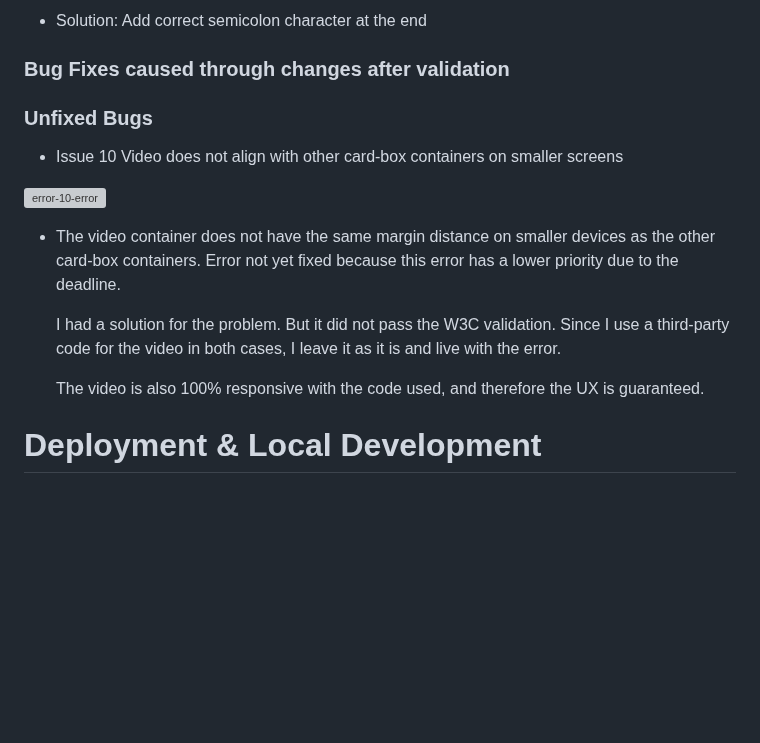
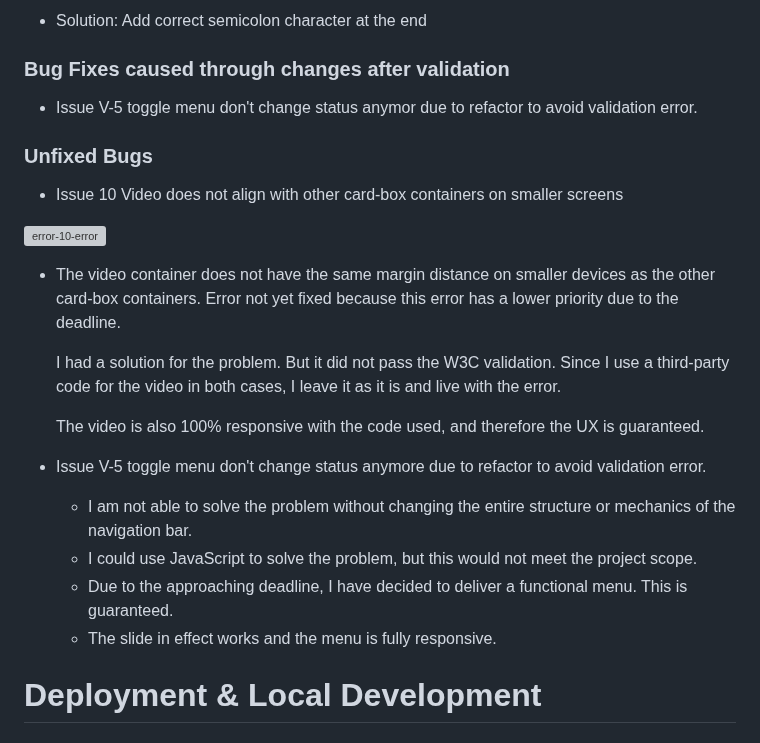
Before and after one commit to Lorenz-127/Student-X, a Markdown page: README.md, the part around the change. Drawn GitHub-style; blank space fills up the shorter version; grey boxes are pictures that could not be loaded.

Commit message:
docs: update readme add unsolved bugs V-5 toggle menu do not change status

```diff
--- a/README.md
+++ b/README.md
@@ -382,7 +382,7 @@ If this section grows too long, you may want to split it off into a separate fil
 
 ### Bug Fixes caused through changes after validation
 
-
+- Issue V-5 toggle menu don't change status anymor due to refactor to avoid validation error.
 
 ### Unfixed Bugs
 
@@ -397,6 +397,13 @@ If this section grows too long, you may want to split it off into a separate fil
     Since I use a third-party code for the video in both cases, I leave it as it is and live with the error.
 
     The video is also 100% responsive with the code used, and therefore the UX is guaranteed.
+
+- Issue V-5 toggle menu don't change status anymore due to refactor to avoid validation error.
+  - I am not able to solve the problem without changing the entire structure or mechanics of the navigation bar.
+  - I could use JavaScript to solve the problem, but this would not meet the project scope.
+  - Due to the approaching deadline, I have decided to deliver a functional menu. This is guaranteed.
+  - The slide in effect works and the menu is fully responsive.
+
 
 # Deployment & Local Development
 
```
